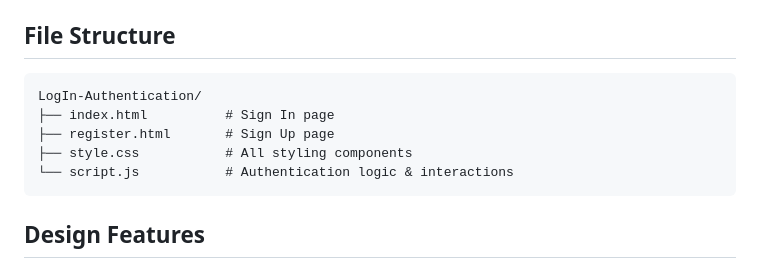
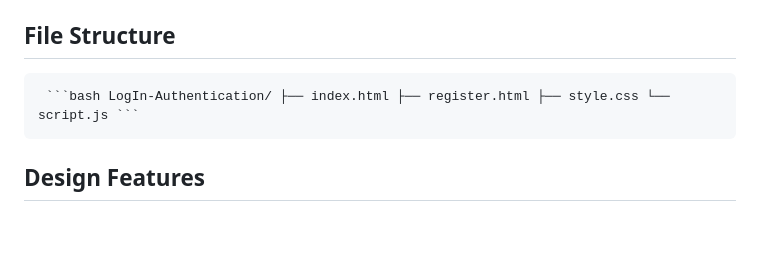
Before and after one commit to hawi088/OIBSIP, a Markdown page: LEVEL-2/LogIn-Authentication/README.md, the part around the change. GitHub-like rendering; blank space fills up the shorter version.

````diff
--- a/LEVEL-2/LogIn-Authentication/README.md
+++ b/LEVEL-2/LogIn-Authentication/README.md
@@ -40,13 +40,7 @@ A modern, responsive authentication interface inspired by Canva's design languag
 3. Open `index.html` in a web browser
 
 ## File Structure
-```
-LogIn-Authentication/
-├── index.html          # Sign In page
-├── register.html       # Sign Up page
-├── style.css           # All styling components
-└── script.js           # Authentication logic & interactions
-```
+<pre> ```bash LogIn-Authentication/ ├── index.html ├── register.html ├── style.css └── script.js ``` </pre>
 
 ## Design Features
 
````
